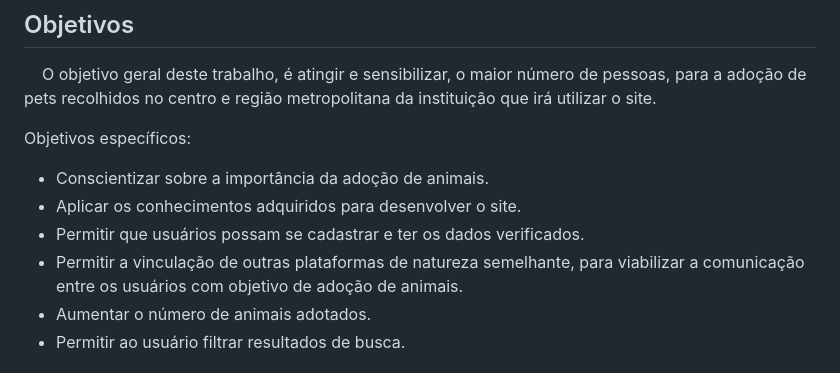
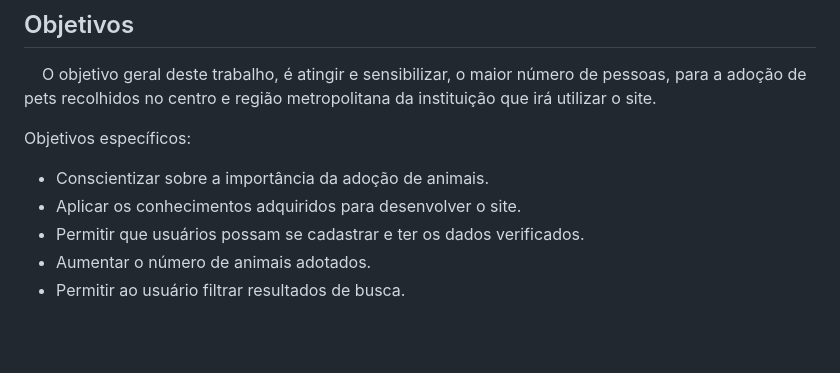
Before and after one commit to ICEI-PUC-Minas-PMV-SI/pmv-si-2023-2-pe5-t4-t5-grp05, a Markdown page: docs/context.md, the part around the change. GitHub-like rendering; blank space fills up the shorter version.

```diff
--- a/docs/context.md
+++ b/docs/context.md
@@ -24,7 +24,6 @@ Objetivos específicos:
 - Conscientizar sobre a importância da adoção de animais.
 - Aplicar os conhecimentos adquiridos para desenvolver o site.
 - Permitir que usuários possam se cadastrar e ter os dados verificados.
-- Permitir a vinculação de outras plataformas de natureza semelhante, para viabilizar a comunicação entre os usuários com objetivo de adoção de animais.
 - Aumentar o número de animais adotados.
 - Permitir ao usuário filtrar resultados de busca.
 
```
